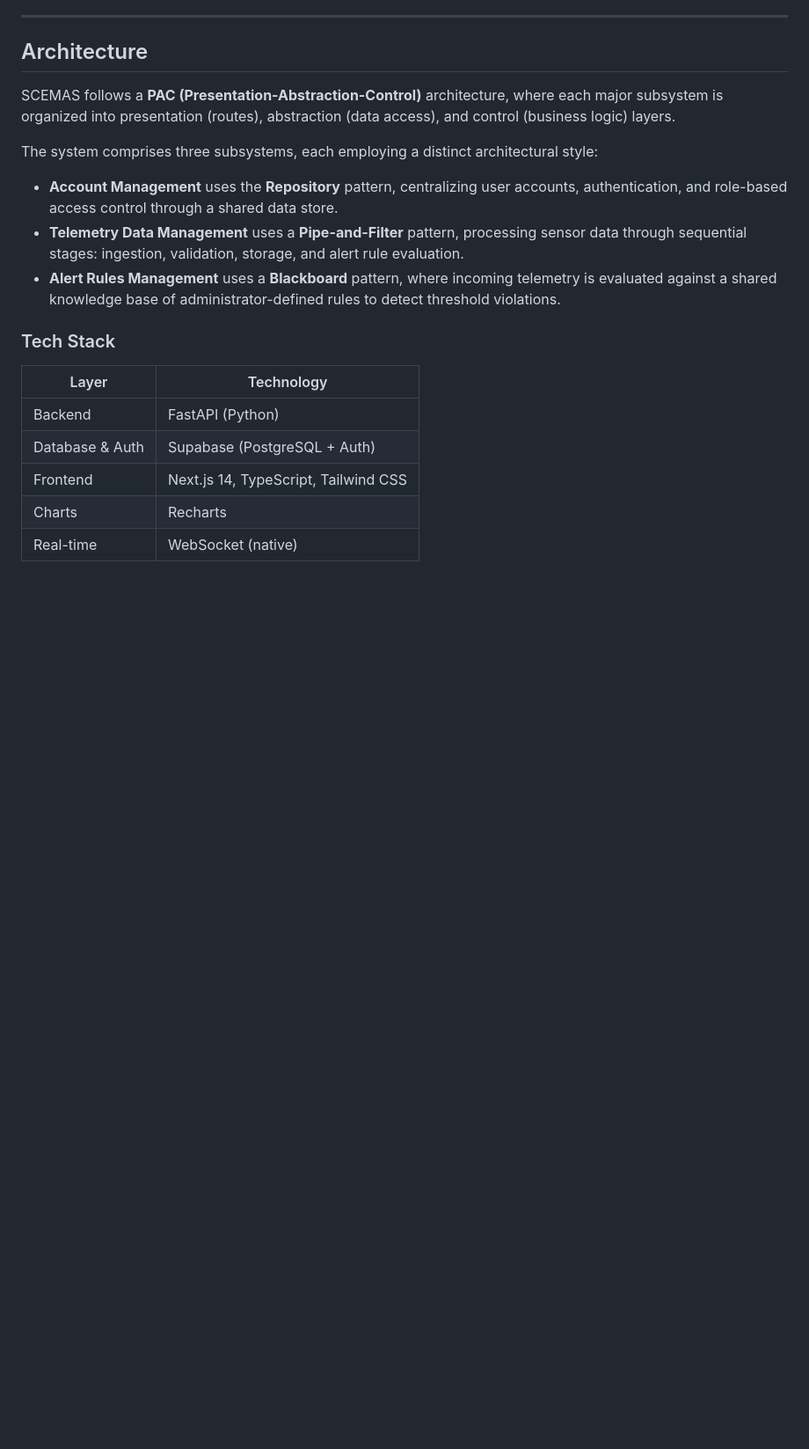
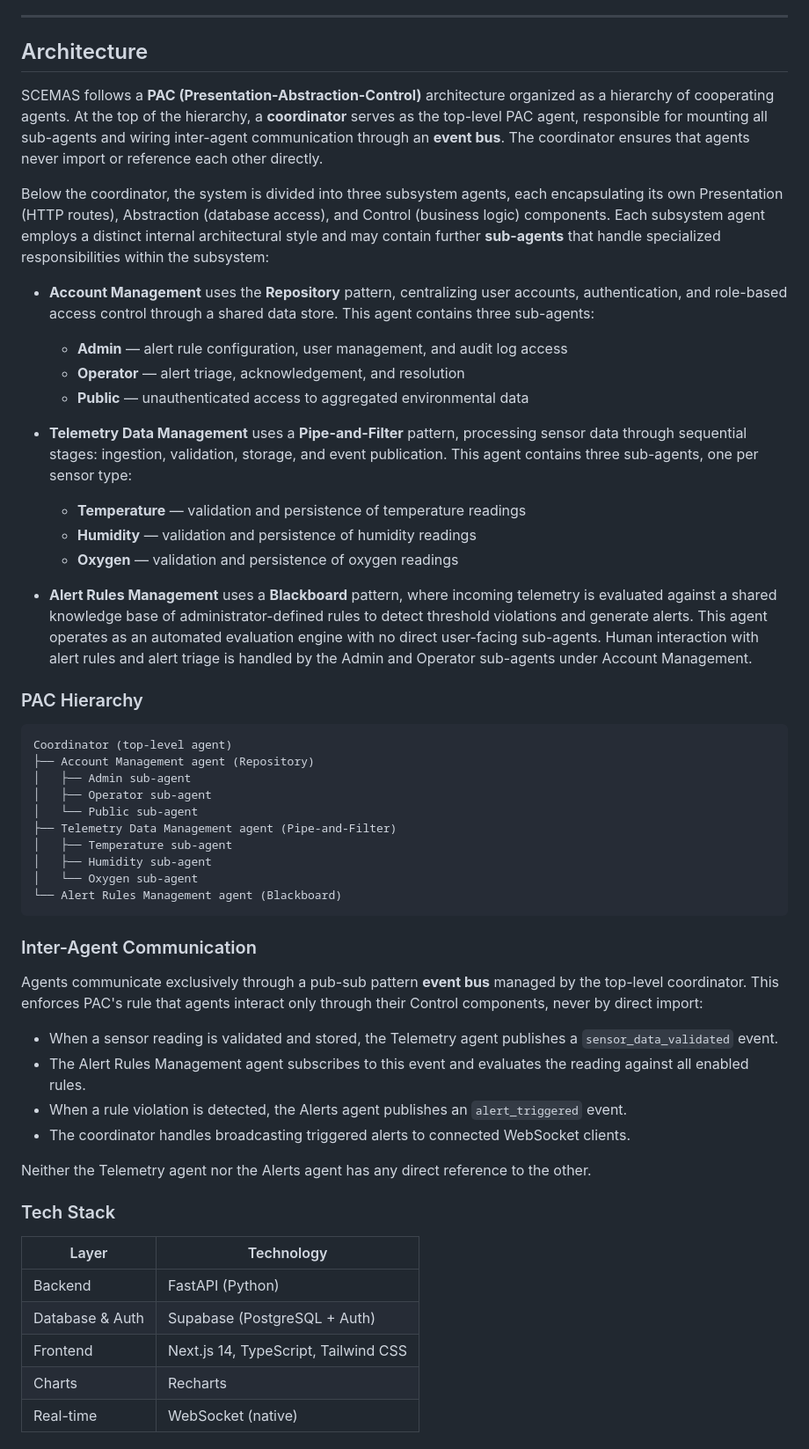
Before and after one commit to rv810/3A04-T02-Team3, a Markdown page: README.md, the part around one of its changes. Shown at 88% size. GitHub-like rendering; blank space fills up the shorter version.

Commit message:
docs(readme): update Architecture, Project Structure, and Key Design Decisions for PAC restructure

````diff
--- a/README.md
+++ b/README.md
@@ -30,13 +30,47 @@ A public-facing dashboard displays city-wide averages, zone-level summaries, and
 
 ## Architecture
 
-SCEMAS follows a **PAC (Presentation-Abstraction-Control)** architecture, where each major subsystem is organized into presentation (routes), abstraction (data access), and control (business logic) layers.
+SCEMAS follows a **PAC (Presentation-Abstraction-Control)** architecture organized as a hierarchy of cooperating agents. At the top of the hierarchy, a **coordinator** serves as the top-level PAC agent, responsible for mounting all sub-agents and wiring inter-agent communication through an **event bus**. The coordinator ensures that agents never import or reference each other directly.
 
-The system comprises three subsystems, each employing a distinct architectural style:
+Below the coordinator, the system is divided into three subsystem agents, each encapsulating its own Presentation (HTTP routes), Abstraction (database access), and Control (business logic) components. Each subsystem agent employs a distinct internal architectural style and may contain further **sub-agents** that handle specialized responsibilities within the subsystem:
 
-- **Account Management** uses the **Repository** pattern, centralizing user accounts, authentication, and role-based access control through a shared data store.
-- **Telemetry Data Management** uses a **Pipe-and-Filter** pattern, processing sensor data through sequential stages: ingestion, validation, storage, and alert rule evaluation.
-- **Alert Rules Management** uses a **Blackboard** pattern, where incoming telemetry is evaluated against a shared knowledge base of administrator-defined rules to detect threshold violations.
+- **Account Management** uses the **Repository** pattern, centralizing user accounts, authentication, and role-based access control through a shared data store. This agent contains three sub-agents:
+  - **Admin** — alert rule configuration, user management, and audit log access
+  - **Operator** — alert triage, acknowledgement, and resolution
+  - **Public** — unauthenticated access to aggregated environmental data
+
+- **Telemetry Data Management** uses a **Pipe-and-Filter** pattern, processing sensor data through sequential stages: ingestion, validation, storage, and event publication. This agent contains three sub-agents, one per sensor type:
+  - **Temperature** — validation and persistence of temperature readings
+  - **Humidity** — validation and persistence of humidity readings
+  - **Oxygen** — validation and persistence of oxygen readings
+
+- **Alert Rules Management** uses a **Blackboard** pattern, where incoming telemetry is evaluated against a shared knowledge base of administrator-defined rules to detect threshold violations and generate alerts. This agent operates as an automated evaluation engine with no direct user-facing sub-agents. Human interaction with alert rules and alert triage is handled by the Admin and Operator sub-agents under Account Management.
+
+### PAC Hierarchy
+
+```
+Coordinator (top-level agent)
+├── Account Management agent (Repository)
+│   ├── Admin sub-agent
+│   ├── Operator sub-agent
+│   └── Public sub-agent
+├── Telemetry Data Management agent (Pipe-and-Filter)
+│   ├── Temperature sub-agent
+│   ├── Humidity sub-agent
+│   └── Oxygen sub-agent
+└── Alert Rules Management agent (Blackboard)
+```
+
+### Inter-Agent Communication
+
+Agents communicate exclusively through a pub-sub pattern **event bus** managed by the top-level coordinator. This enforces PAC's rule that agents interact only through their Control components, never by direct import:
+
+- When a sensor reading is validated and stored, the Telemetry agent publishes a `sensor_data_validated` event.
+- The Alert Rules Management agent subscribes to this event and evaluates the reading against all enabled rules.
+- When a rule violation is detected, the Alerts agent publishes an `alert_triggered` event.
+- The coordinator handles broadcasting triggered alerts to connected WebSocket clients.
+
+Neither the Telemetry agent nor the Alerts agent has any direct reference to the other.
 
 ### Tech Stack
 
````
Also changed, not shown: other parts of README.md (+65 -55 lines).
